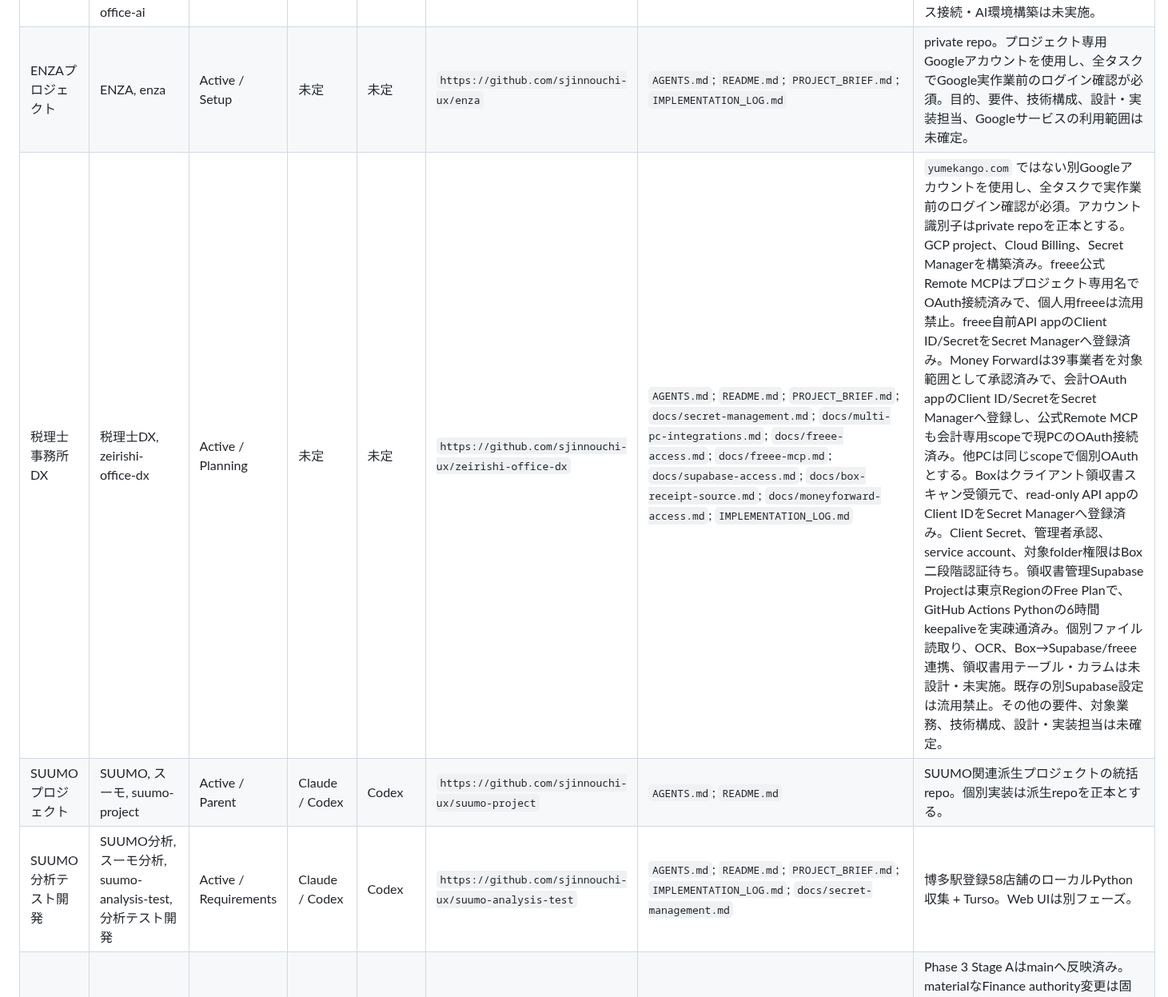
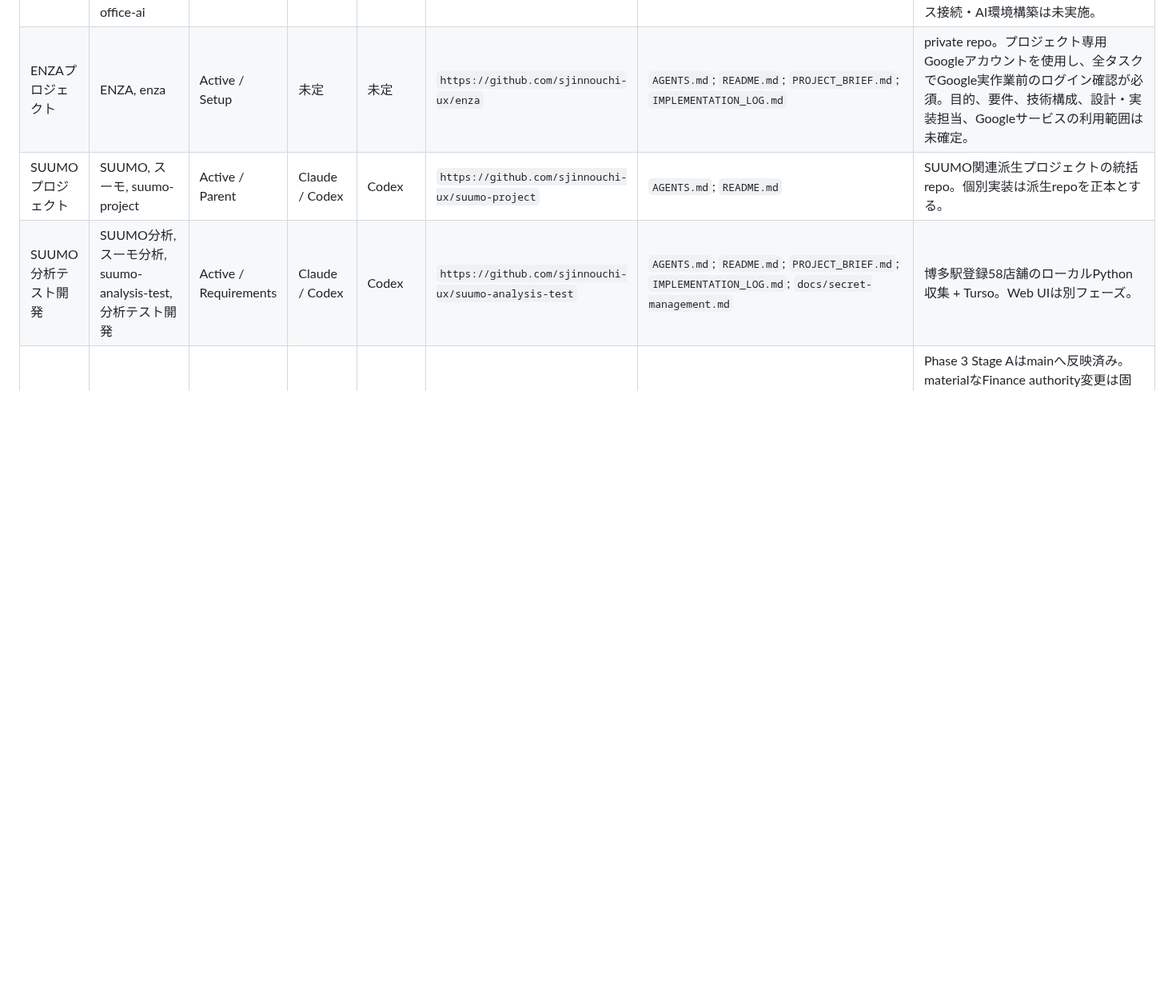
Before and after one commit to sjinnouchi-ux/workspace, a Markdown page: PROJECTS.md, the part around one of its changes. Shown at 80% size. Rendered like a GitHub page; blank space fills up the shorter version.

Commit message:
docs: pause tax office DX project (#66)
Move the canonical project entry to Paused and link the project pause runbook.

```diff
--- a/PROJECTS.md
+++ b/PROJECTS.md
@@ -18,7 +18,6 @@ https://raw.githubusercontent.com/sjinnouchi-ux/workspace/main/codex/CODEX_DESKT
 | 開発環境 | development-environment, Codex開発環境, Memory MCP, Claude監査 | Active | Codex Desktop | Codex Desktop | `https://github.com/sjinnouchi-ux/development-environment` | `AGENTS.md`; `README.md`; `docs/HANDOFF.md`; `docs/MIGRATION_MANIFEST.md`; `docs/claude-audit.md`; `docs/memory-mcp.md` | private repo。Codex Desktopを唯一のオーケストレーターとし、Windowsローカルの `development_memory` を補助知識、WSL2 Claude CLIを一回限りのread-only監査として使う。秘密値や生ログは保存しない。旧Shogun runtime/WebUI/GitHub repoは削除済みで、新規作業を配送しない。 |
 | 社労士事務所 AI環境構築 | 社労士事務所, 社労士AI, 社労士事務所AI環境構築, sharoushi-office-ai | Active / Planning | 未定 | 未定 | `https://github.com/sjinnouchi-ux/sharoushi-office-ai` | `AGENTS.md`; `README.md`; `PROJECT_BRIEF.md`; `docs/secret-management.md`; `IMPLEMENTATION_LOG.md` | private repo。社労士事務所のAI環境構築業務を管理。初期資料を整備済み。事務所名、対象業務、利用アカウント、採用サービス、技術構成、担当、予算、日程は未確定。外部サービス接続・AI環境構築は未実施。 |
 | ENZAプロジェクト | ENZA, enza | Active / Setup | 未定 | 未定 | `https://github.com/sjinnouchi-ux/enza` | `AGENTS.md`; `README.md`; `PROJECT_BRIEF.md`; `IMPLEMENTATION_LOG.md` | private repo。プロジェクト専用Googleアカウントを使用し、全タスクでGoogle実作業前のログイン確認が必須。目的、要件、技術構成、設計・実装担当、Googleサービスの利用範囲は未確定。 |
-| 税理士事務所DX | 税理士DX, zeirishi-office-dx | Active / Planning | 未定 | 未定 | `https://github.com/sjinnouchi-ux/zeirishi-office-dx` | `AGENTS.md`; `README.md`; `PROJECT_BRIEF.md`; `docs/secret-management.md`; `docs/multi-pc-integrations.md`; `docs/freee-access.md`; `docs/freee-mcp.md`; `docs/supabase-access.md`; `docs/box-receipt-source.md`; `docs/moneyforward-access.md`; `IMPLEMENTATION_LOG.md` | `yumekango.com` ではない別Googleアカウントを使用し、全タスクで実作業前のログイン確認が必須。アカウント識別子はprivate repoを正本とする。GCP project、Cloud Billing、Secret Managerを構築済み。freee公式Remote MCPはプロジェクト専用名でOAuth接続済みで、個人用freeeは流用禁止。freee自前API appのClient ID/SecretをSecret Managerへ登録済み。Money Forwardは39事業者を対象範囲として承認済みで、会計OAuth appのClient ID/SecretをSecret Managerへ登録し、公式Remote MCPも会計専用scopeで現PCのOAuth接続済み。他PCは同じscopeで個別OAuthとする。Boxはクライアント領収書スキャン受領元で、read-only API appのClient IDをSecret Managerへ登録済み。Client Secret、管理者承認、service account、対象folder権限はBox二段階認証待ち。領収書管理Supabase Projectは東京RegionのFree Planで、GitHub Actions Pythonの6時間keepaliveを実疎通済み。個別ファイル読取り、OCR、Box→Supabase/freee連携、領収書用テーブル・カラムは未設計・未実施。既存の別Supabase設定は流用禁止。その他の要件、対象業務、技術構成、設計・実装担当は未確定。 |
 | SUUMOプロジェクト | SUUMO, スーモ, suumo-project | Active / Parent | Claude / Codex | Codex | `https://github.com/sjinnouchi-ux/suumo-project` | `AGENTS.md`; `README.md` | SUUMO関連派生プロジェクトの統括repo。個別実装は派生repoを正本とする。 |
 | SUUMO 分析テスト開発 | SUUMO分析, スーモ分析, suumo-analysis-test, 分析テスト開発 | Active / Requirements | Claude / Codex | Codex | `https://github.com/sjinnouchi-ux/suumo-analysis-test` | `AGENTS.md`; `README.md`; `PROJECT_BRIEF.md`; `IMPLEMENTATION_LOG.md`; `docs/secret-management.md` | 博多駅登録58店舗のローカルPython収集 + Turso。Web UIは別フェーズ。 |
 | 家計簿LIFF FastAPI化 | 家計簿, kakeibo, kakeibo-liff, yumekango-worker | Active / Pilot | Codex Desktop + WSL Fable 5.1 audit | Codex | `https://github.com/sjinnouchi-ux/kakeibo-liff` | `AGENTS.md`; `README.md`; `HANDOFF.md`; `DESIGN.md`; `IMPLEMENTATION_LOG.md`; `docs/secret-management.md` | Phase 3 Stage Aはmainへ反映済み。materialなFinance authority変更は固定WSL runnerによるFable 5.1の必須read-only監査を行うが、設計・改版・実装はCodex Desktopが担当する。Cloud Run runtimeはSecret Manager参照、Cloudflare deployは `kakeibo.deploy` roleから子process限定で取得する。共有Cloudflare tokenの用途別rotationは未完了。 |
```
Also changed, not shown: other parts of PROJECTS.md (+1 -0 lines).
